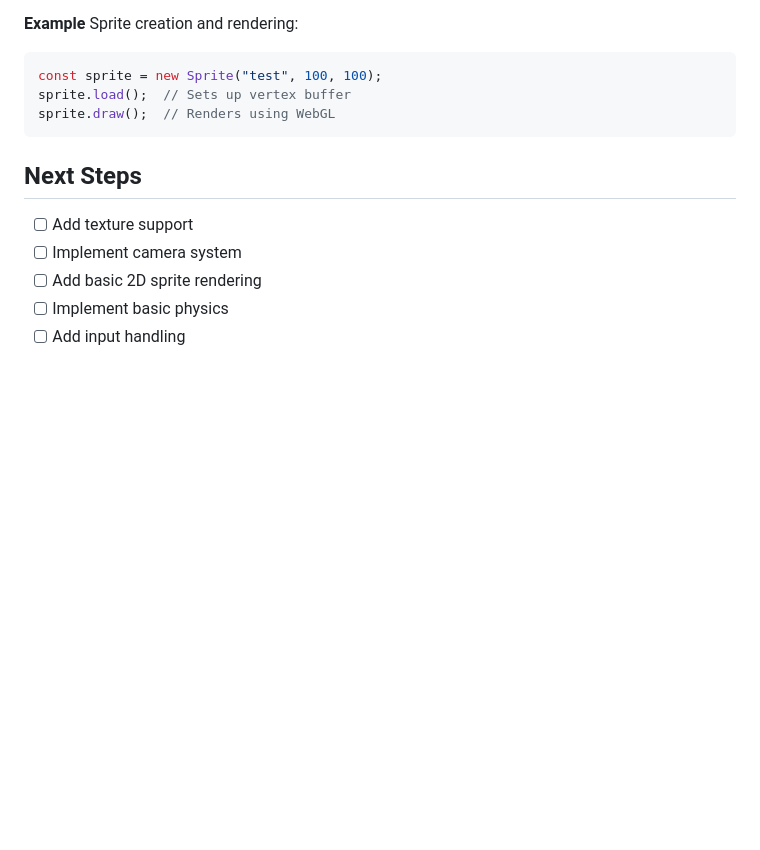
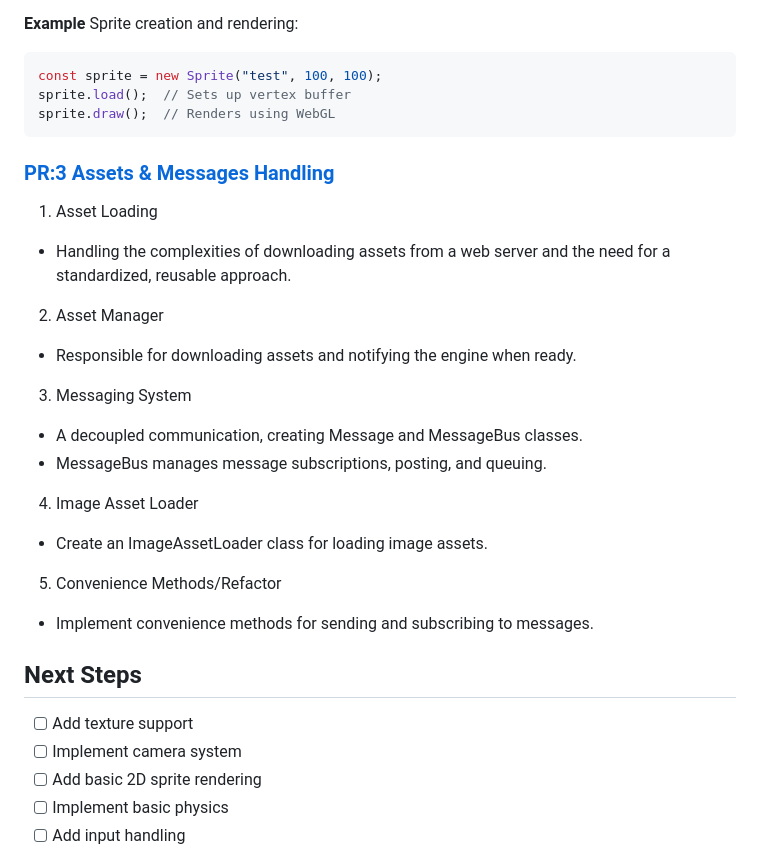
Before and after one commit to Cyrus-0101/koru-ts, a Markdown page: README.md, the part around the change. Drawn GitHub-style; blank space fills up the shorter version.

Commit message:
feat: Add asset loading and messaging system with ImageAssetLoader and MessageBus

````diff
--- a/README.md
+++ b/README.md
@@ -299,6 +299,23 @@ sprite.load();  // Sets up vertex buffer
 sprite.draw();  // Renders using WebGL
 ```
 
+### [PR:3 Assets & Messages Handling](https://github.com/Cyrus-0101/koru-ts/pull/3)
+1. Asset Loading
+- Handling the complexities of downloading assets from a web server and the need for a standardized, reusable approach.
+
+2. Asset Manager
+- Responsible for downloading assets and notifying the engine when ready.
+
+3. Messaging System
+- A decoupled communication, creating Message and MessageBus classes.
+- MessageBus manages message subscriptions, posting, and queuing.
+
+4. Image Asset Loader
+- Create an ImageAssetLoader class for loading image assets.
+
+5. Convenience Methods/Refactor
+- Implement convenience methods for sending and subscribing to messages.
+
 ## Next Steps
 
 - [ ] Add texture support
````
